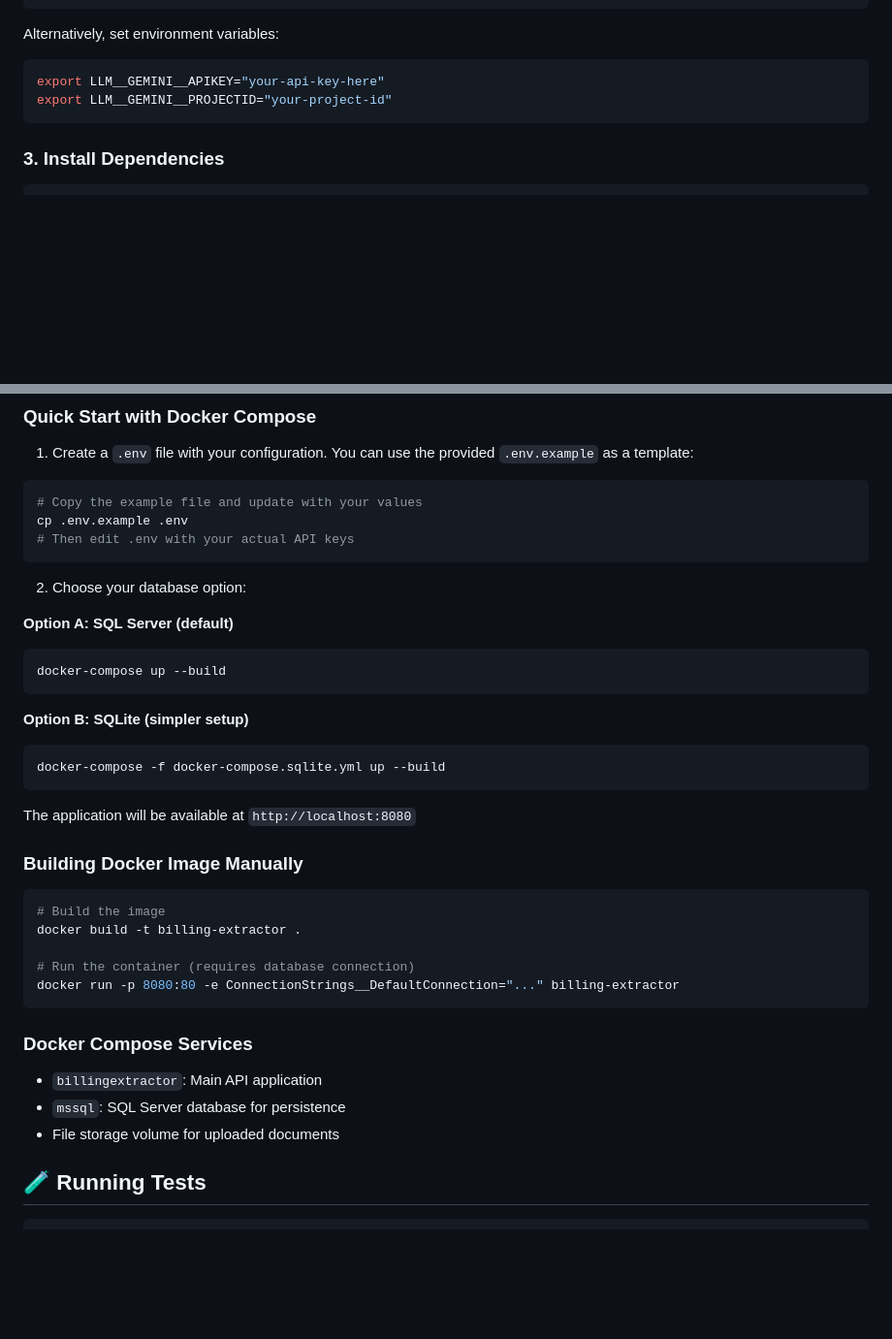
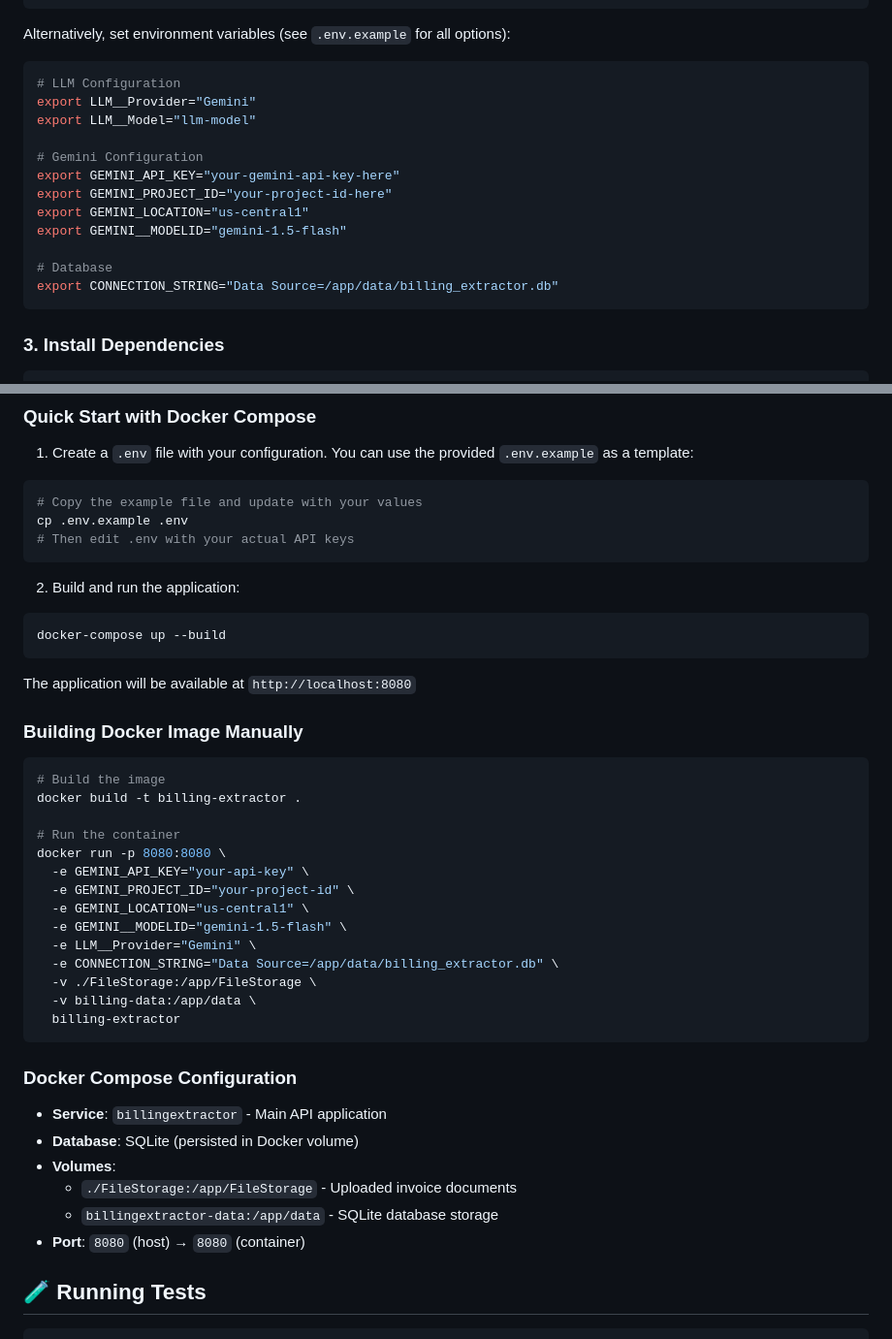
Before and after one commit to asrulazwan0/billing-extractor, a Markdown page: README.md, 2 parts joined by grey strips. Shown at 97% size. Drawn GitHub-style; blank space fills up the shorter version.

````diff
--- a/README.md
+++ b/README.md
@@ -61,11 +61,21 @@ Create or update `appsettings.json` or `appsettings.Development.json`:
 }
 ```
 
-Alternatively, set environment variables:
+Alternatively, set environment variables (see `.env.example` for all options):
 
 ```bash
-export LLM__GEMINI__APIKEY="your-api-key-here"
-export LLM__GEMINI__PROJECTID="your-project-id"
+# LLM Configuration
+export LLM__Provider="Gemini"
+export LLM__Model="llm-model"
+
+# Gemini Configuration
+export GEMINI_API_KEY="your-gemini-api-key-here"
+export GEMINI_PROJECT_ID="your-project-id-here"
+export GEMINI_LOCATION="us-central1"
+export GEMINI__MODELID="gemini-1.5-flash"
+
+# Database
+export CONNECTION_STRING="Data Source=/app/data/billing_extractor.db"
 ```
 
 ### 3. Install Dependencies
@@ -125,16 +135,9 @@ cp .env.example .env
 # Then edit .env with your actual API keys
 ```
 
-2. Choose your database option:
-
-**Option A: SQL Server (default)**
+2. Build and run the application:
 ```bash
 docker-compose up --build
-```
-
-**Option B: SQLite (simpler setup)**
-```bash
-docker-compose -f docker-compose.sqlite.yml up --build
 ```
 
 The application will be available at `http://localhost:8080`
@@ -145,14 +148,26 @@ The application will be available at `http://localhost:8080`
 # Build the image
 docker build -t billing-extractor .
 
-# Run the container (requires database connection)
-docker run -p 8080:80 -e ConnectionStrings__DefaultConnection="..." billing-extractor
+# Run the container
+docker run -p 8080:8080 \
+  -e GEMINI_API_KEY="your-api-key" \
+  -e GEMINI_PROJECT_ID="your-project-id" \
+  -e GEMINI_LOCATION="us-central1" \
+  -e GEMINI__MODELID="gemini-1.5-flash" \
+  -e LLM__Provider="Gemini" \
+  -e CONNECTION_STRING="Data Source=/app/data/billing_extractor.db" \
+  -v ./FileStorage:/app/FileStorage \
+  -v billing-data:/app/data \
+  billing-extractor
 ```
 
-### Docker Compose Services
-- `billingextractor`: Main API application
-- `mssql`: SQL Server database for persistence
-- File storage volume for uploaded documents
+### Docker Compose Configuration
+- **Service**: `billingextractor` - Main API application
+- **Database**: SQLite (persisted in Docker volume)
+- **Volumes**:
+  - `./FileStorage:/app/FileStorage` - Uploaded invoice documents
+  - `billingextractor-data:/app/data` - SQLite database storage
+- **Port**: `8080` (host) → `8080` (container)
 
 ## 🧪 Running Tests
 
````
